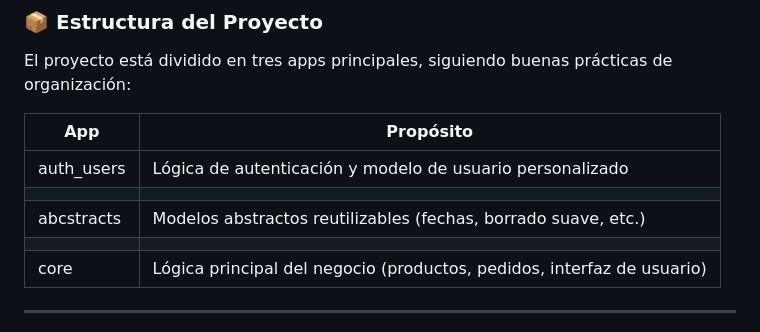
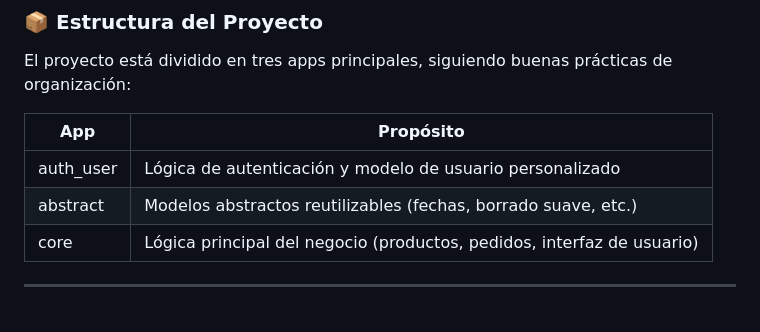
Before and after one commit to edison-devs/proy_panlyr, a Markdown page: README.md, the part around the change. Drawn GitHub-style.

Commit message:
Actualizado . Actualizado README

```diff
--- a/README.md
+++ b/README.md
@@ -14,10 +14,8 @@ El proyecto está dividido en tres apps principales, siguiendo buenas prácticas
 
 | App           | Propósito                                                                 |
 |---------------|---------------------------------------------------------------------------|
-| auth_users   | Lógica de autenticación y modelo de usuario personalizado
-               |
-| abcstracts    | Modelos abstractos reutilizables (fechas, borrado suave, etc.)
-          |
+| auth_user   | Lógica de autenticación y modelo de usuario personalizado                 |
+| abstract    | Modelos abstractos reutilizables (fechas, borrado suave, etc.)            |
 | core        | Lógica principal del negocio (productos, pedidos, interfaz de usuario)    |
 
 ---
```
